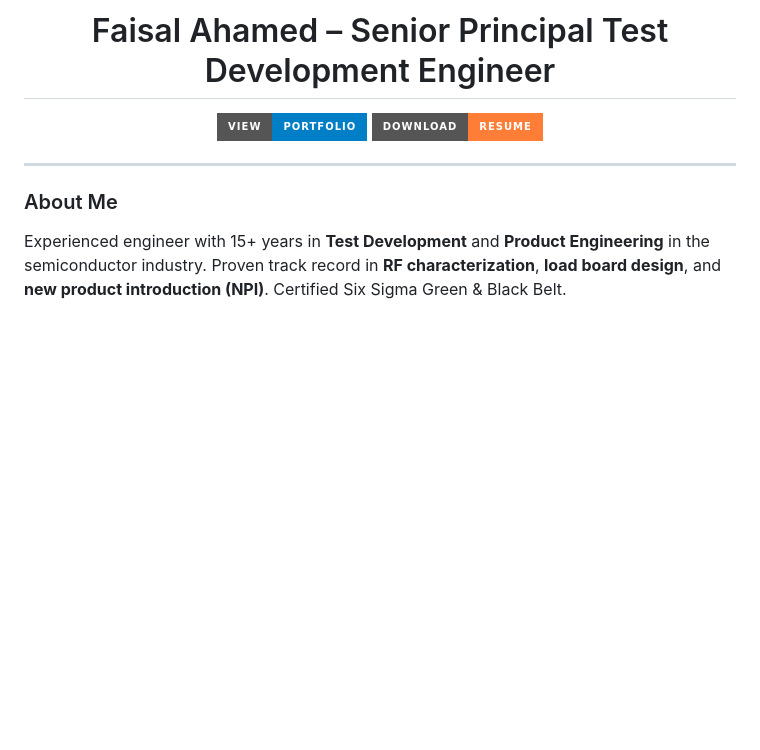
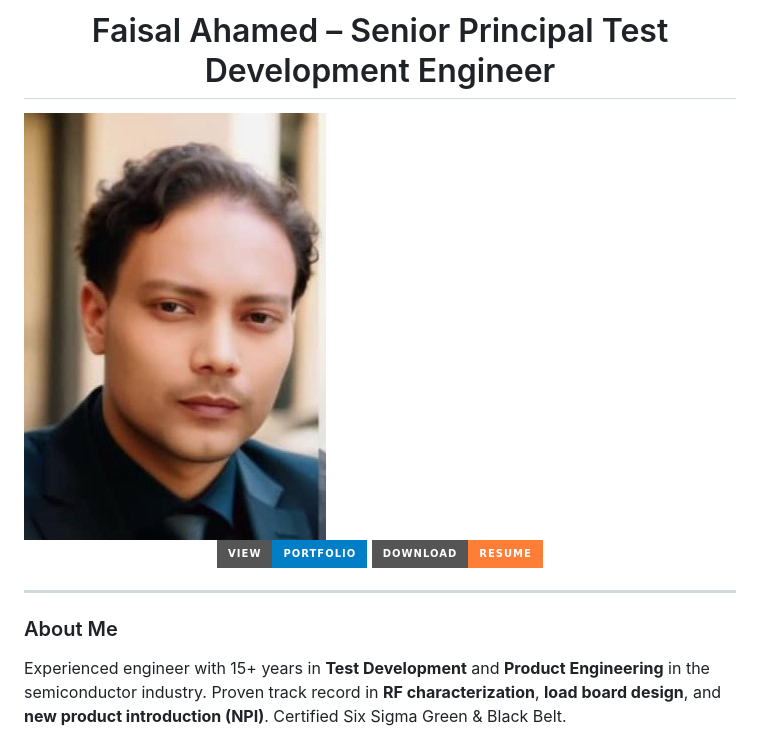
Before and after one commit to faisalahamed2025/Faisal_Portfolio, a Markdown page: README.md, the part around the change. Rendered like a GitHub page; badges without logos; blank space fills up the shorter version.

```diff
--- a/README.md
+++ b/README.md
@@ -1,5 +1,5 @@
 <h1 align="center">Faisal Ahamed – Senior Principal Test Development Engineer</h1>
-
+<img src="assets/Selfimage.jpg" alt="Faisal Ahamed">
 <p align="center">
   <a href="https://faisalahamed2025.github.io/Faisal_Portfolio/" target="_blank">
     <img src="https://img.shields.io/badge/View-Portfolio-blue?style=for-the-badge" alt="View Portfolio" />
```
